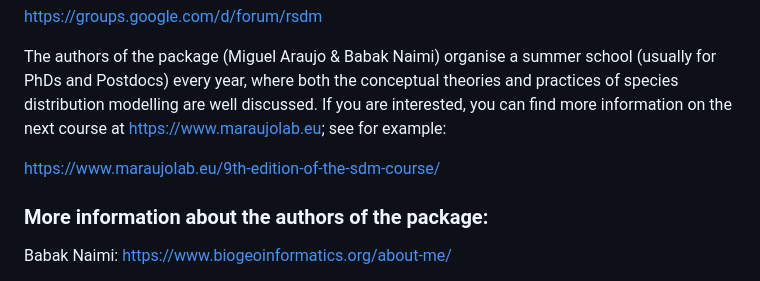
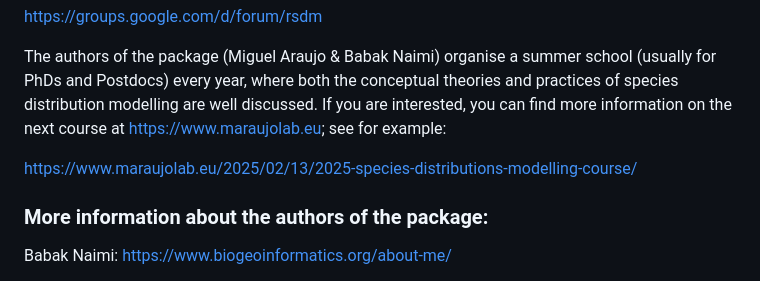
Before and after one commit to babaknaimi/sdm, a Markdown page: README.md, the part around the change. GitHub-like rendering.

```diff
--- a/README.md
+++ b/README.md
@@ -34,8 +34,9 @@ https://groups.google.com/d/forum/rsdm
 
 The authors of the package (Miguel Araujo & Babak Naimi) organise a summer school (usually for PhDs and Postdocs) every year, where both the conceptual theories and practices of species distribution modelling are well discussed. If you are interested, you can find more information on the next course at https://www.maraujolab.eu; see for example:
 
-[https://www.maraujolab.eu/9th-edition-of-the-sdm-course/
-](https://www.maraujolab.eu/2025/02/13/2025-species-distributions-modelling-course/)
+https://www.maraujolab.eu/2025/02/13/2025-species-distributions-modelling-course/
+
+
 ### More information about the authors of the package:
 
 Babak Naimi: https://www.biogeoinformatics.org/about-me/
```
